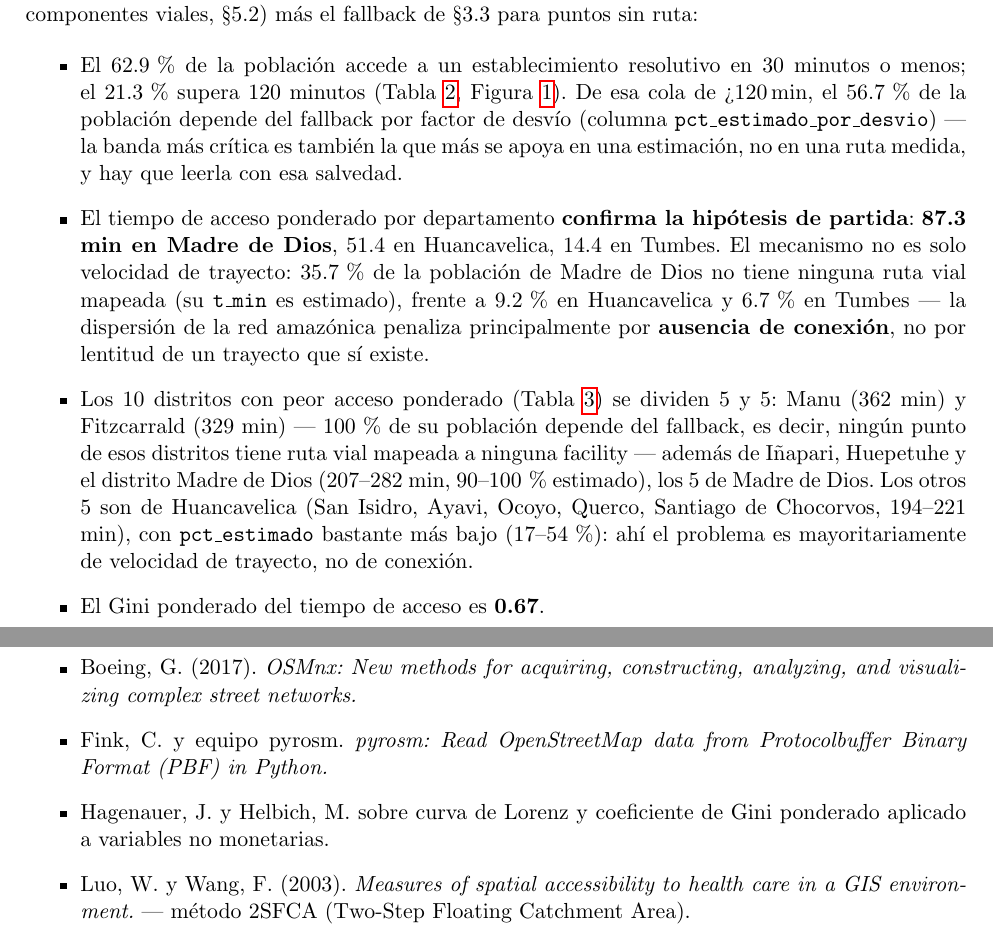
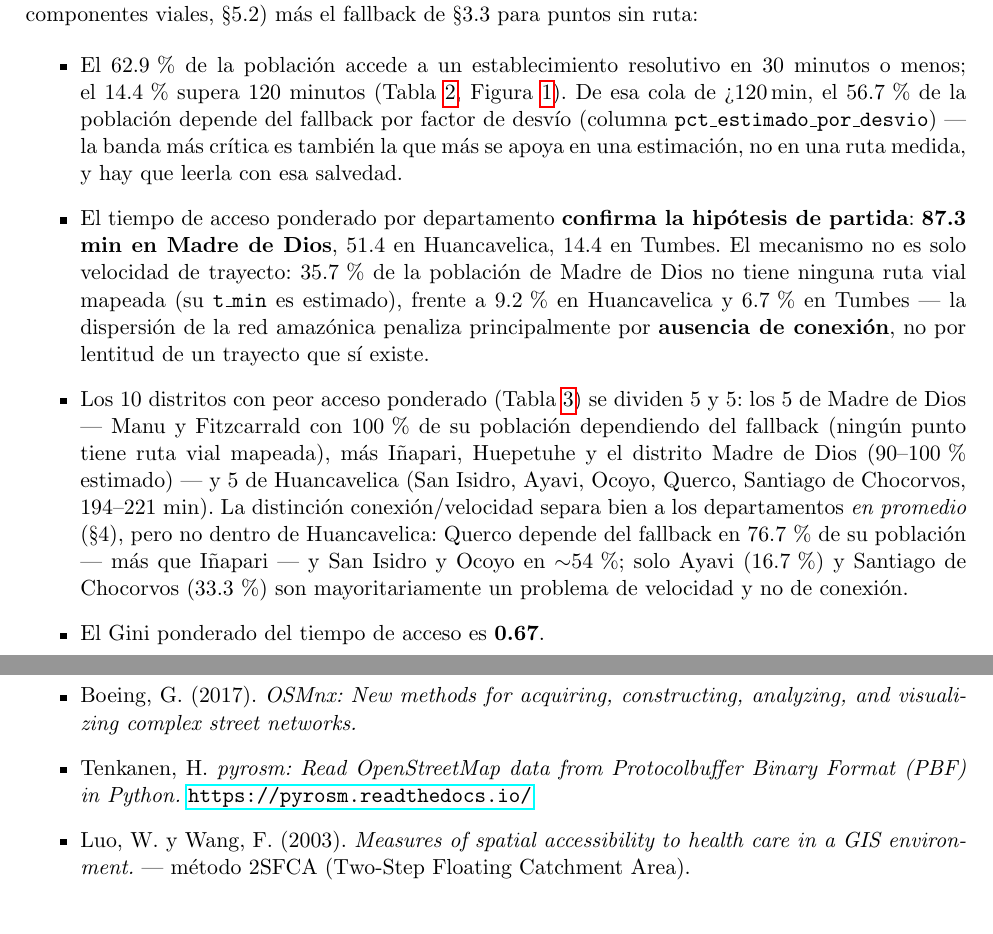
Before and after one commit to henryluis0603/Llupton_Henry_HW_02_202602, a LaTeX paper (report/main.tex): two parts of pages 5 and 12 of 12, joined at a grey line, cut so that both start at the same text. Compiled offline with pdfLaTeX.

Commit message:
Auditoría acida: corregir tildes inconsistentes en provincia/distrito y errores de redacción del reporte
Encontrados al revisar el proyecto contra el issue #186 una tercera vez,
pidiendo explícitamente ser exhaustivo en buscar errores:

- src/acquisition.py (attach_ubigeo): el campo `PROV` crudo del shapefile
  IGN escribe la MISMA provincia real con tildes inconsistentes entre
  filas distintas (confirmado: "HUAYTARA" y "HUAYTARÁ" para centros
  poblados del mismo distrito de Huancavelica; también "SAN JUAN DE LA
  VIRGEN"/"VÍRGEN" en Tumbes). Como el join para asignar UBIGEO ya usa
  claves normalizadas (sin tildes), el fix es de bajo riesgo: en vez de
  conservar el texto crudo del IGN, se usa el texto canónico del shapefile
  INEI (una sola fuente, consistente) cuando hay match. Verificado: no
  cambia ningún cp_id, coordenada, ni ninguno de los números ya citados en
  el reporte (gini, access_by_departamento, coverage_bands,
  critical_districts idénticos byte a byte antes/después) — solo corrige
  access_by_distrito.csv y access_by_provincia.csv, que antes partían una
  provincia/distrito real en dos filas.

- report/main.tex: dos errores de redacción encontrados al releer con
  ánimo crítico:
  1. "21.3% supera 120 minutos" mezclaba dos estadísticas distintas — esa
     cifra es en realidad el % de PUNTOS (no de población) que usan el
     fallback (504/2370); el % de población real que supera 120 min es
     14.4% (ya estaba correcto en la Tabla 2, solo la prosa del abstract y
     resultados tenía el número equivocado).
  2. La caracterización "los distritos de Huancavelica del top-10 tienen
     mayoritariamente un problema de velocidad, no de conexión" no era
     cierta para todos: Querco depende del fallback en 76.7% de su
     población (más que Iñapari), San Isidro y Ocoyo en ~54% — corregido
     para reflejar que la distinción conexión/velocidad separa bien a los
     departamentos en promedio pero no distrito por distrito.

- report/main.tex (Referencias): "Fink, C." como autor de pyrosm era una
  atribución fabricada — el autor real, según el propio paquete instalado,
  es Henrikki Tenkanen (Aalto University). Corregido. Se retiró también
  una cita (Hagenauer y Helbich sobre Gini ponderado) que no se pudo
  verificar que existiera, en vez de dejarla sin confirmar.

Co-Authored-By: Claude Sonnet 5 <noreply@anthropic.com>

```diff
--- a/report/main.tex
+++ b/report/main.tex
@@ -280,7 +280,7 @@ para puntos sin ruta:
 
 \begin{itemize}
 \item El 62.9\,\% de la población accede a un establecimiento resolutivo en
-  30 minutos o menos; el 21.3\,\% supera 120 minutos (Tabla
+  30 minutos o menos; el 14.4\,\% supera 120 minutos (Tabla
   \ref{tab:coverage_bands}, Figura \ref{fig:coverage}). De esa cola de
   >120\,min, el 56.7\,\% de la población depende del fallback por factor de
   desvío (columna \texttt{pct\_estimado\_por\_desvio}) --- la banda más
@@ -295,15 +295,17 @@ para puntos sin ruta:
   penaliza principalmente por \textbf{ausencia de conexión}, no por
   lentitud de un trayecto que sí existe.
 \item Los 10 distritos con peor acceso ponderado (Tabla
-  \ref{tab:critical_districts}) se dividen 5 y 5: Manu (362 min) y
-  Fitzcarrald (329 min) --- 100\,\% de su población depende del fallback,
-  es decir, ningún punto de esos distritos tiene ruta vial mapeada a
-  ninguna facility --- además de Iñapari, Huepetuhe y el distrito Madre de
-  Dios (207--282 min, 90--100\,\% estimado), los 5 de Madre de Dios. Los
-  otros 5 son de Huancavelica (San Isidro, Ayavi, Ocoyo, Querco, Santiago
-  de Chocorvos, 194--221 min), con \texttt{pct\_estimado} bastante más bajo
-  (17--54\,\%): ahí el problema es mayoritariamente de velocidad de
-  trayecto, no de conexión.
+  \ref{tab:critical_districts}) se dividen 5 y 5: los 5 de Madre de Dios
+  --- Manu y Fitzcarrald con 100\,\% de su población dependiendo del
+  fallback (ningún punto tiene ruta vial mapeada), más Iñapari, Huepetuhe y
+  el distrito Madre de Dios (90--100\,\% estimado) --- y 5 de Huancavelica
+  (San Isidro, Ayavi, Ocoyo, Querco, Santiago de Chocorvos, 194--221 min).
+  La distinción conexión/velocidad separa bien a los departamentos
+  \emph{en promedio} (\S4), pero no dentro de Huancavelica: Querco depende
+  del fallback en 76.7\,\% de su población --- más que Iñapari --- y San
+  Isidro y Ocoyo en ${\sim}$54\,\%; solo Ayavi (16.7\,\%) y Santiago de
+  Chocorvos (33.3\,\%) son mayoritariamente un problema de velocidad y no
+  de conexión.
 \item El Gini ponderado del tiempo de acceso es \textbf{0.67}.
 \item El contraste urbano/rural es marcado en ambas dimensiones: 21.0 min
   ponderado y 7.5\,\% estimado en centros poblados urbanos (población
@@ -598,10 +600,8 @@ Recomendaciones concretas, en orden de costo/impacto:
 \item Geofabrik GmbH y OpenStreetMap contributors. \href{https://download.geofabrik.de/south-america/peru.html}{Perú, extracto OSM (peru-latest.osm.pbf)}. Licencia ODbL.
 \item Boeing, G. (2017). \emph{OSMnx: New methods for acquiring,
   constructing, analyzing, and visualizing complex street networks.}
-\item Fink, C. y equipo pyrosm. \emph{pyrosm: Read OpenStreetMap data from
-  Protocolbuffer Binary Format (PBF) in Python.}
-\item Hagenauer, J. y Helbich, M. sobre curva de Lorenz y coeficiente de
-  Gini ponderado aplicado a variables no monetarias.
+\item Tenkanen, H. \emph{pyrosm: Read OpenStreetMap data from
+  Protocolbuffer Binary Format (PBF) in Python.} \url{https://pyrosm.readthedocs.io/}
 \item Luo, W. y Wang, F. (2003). \emph{Measures of spatial accessibility to
   health care in a GIS environment.} --- método 2SFCA (Two-Step Floating
   Catchment Area).
```
Also changed, not shown: data/outputs/access_by_distrito.csv (+1 -2 lines), data/outputs/access_by_provincia.csv (+1 -2 lines), report/figures/coverage_bands.pdf, report/figures/distribucion_t_min.pdf, report/figures/isocronas_ejemplo.pdf, report/figures/ratio_modos.pdf, report/main.pdf, report/main.tex (2 more changed lines), 5 other files.
